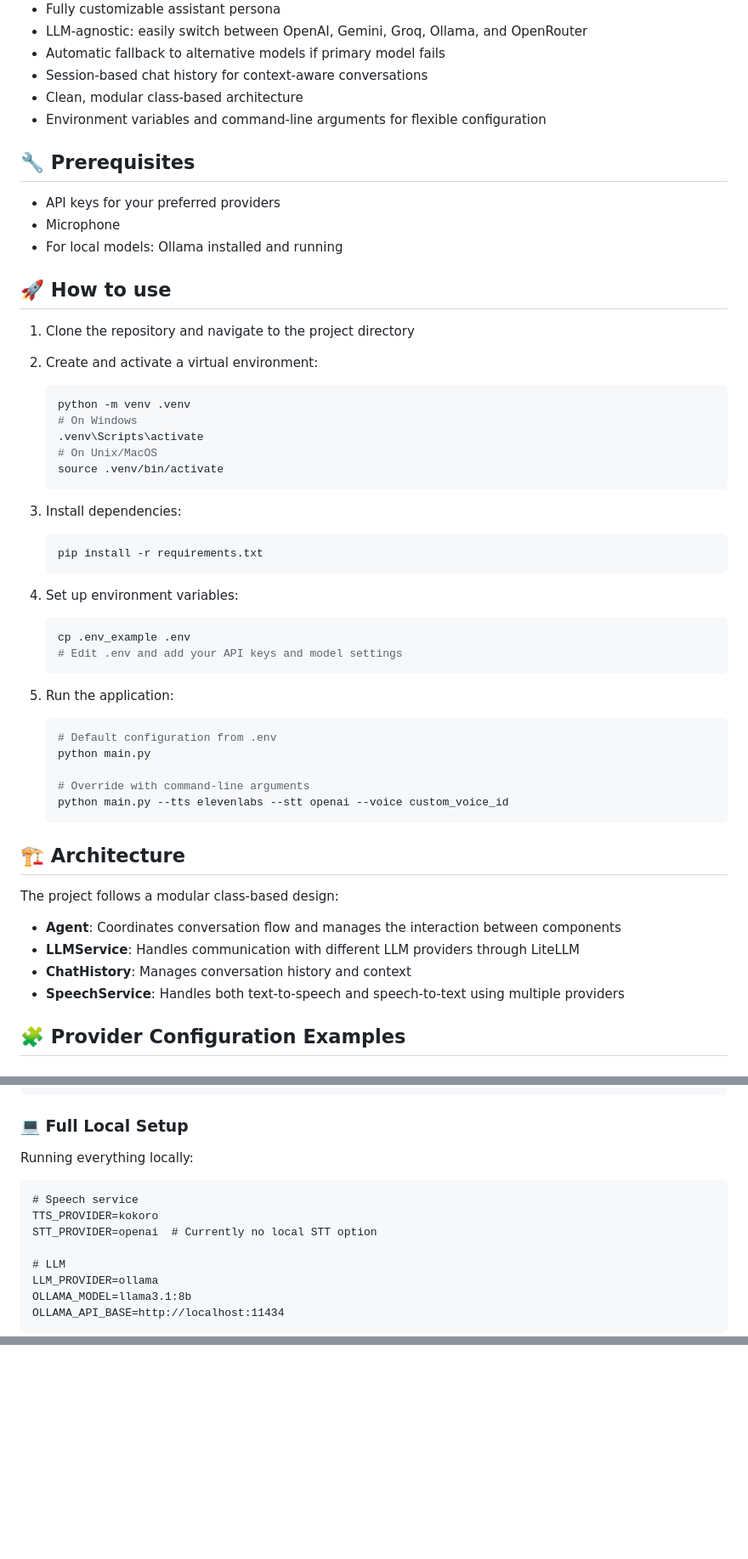
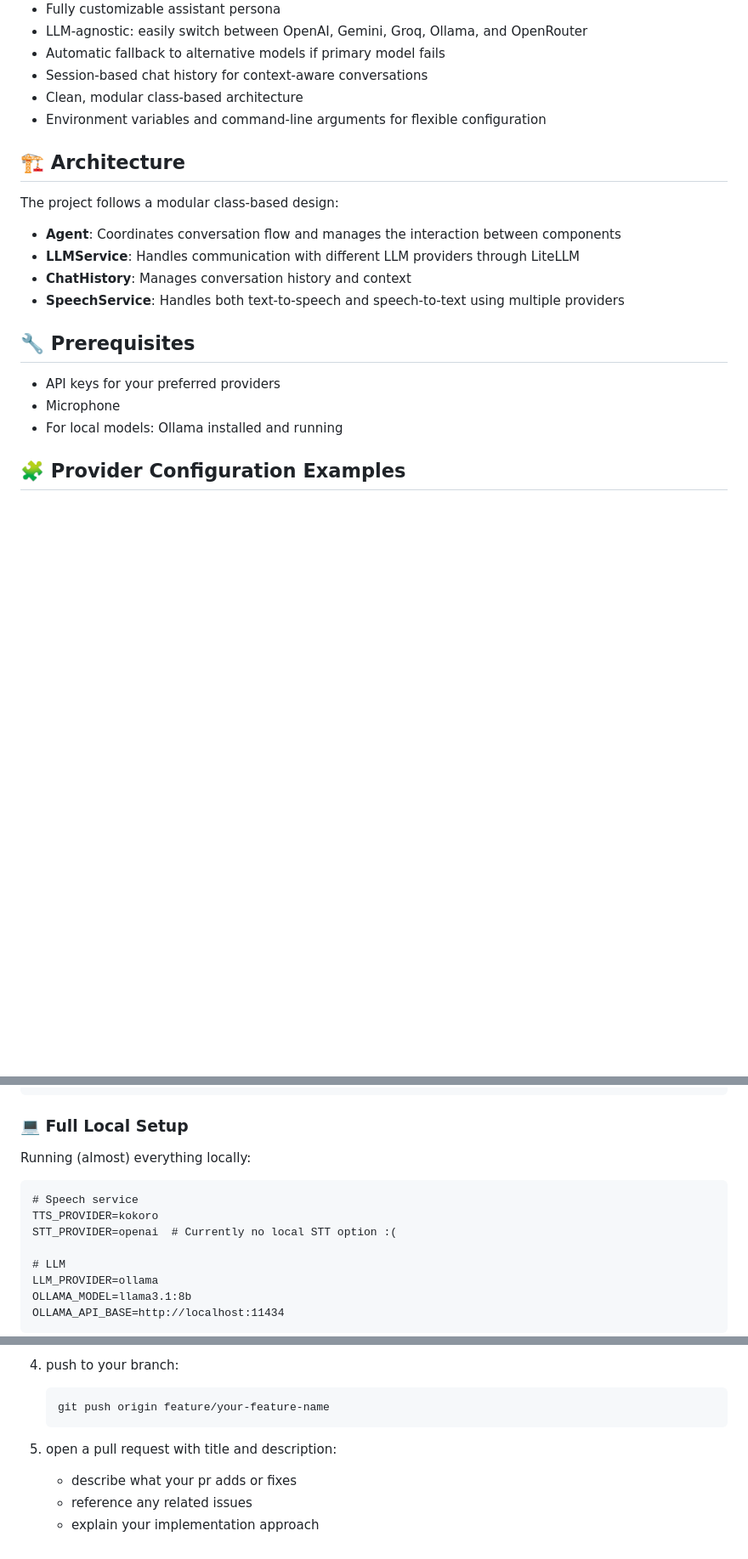
Before and after one commit to enricollen/fastRTC-voice-agent, a Markdown page: README.md, 3 parts joined by grey strips. Shown at 85% size. Drawn GitHub-style; blank space fills up the shorter version.

````diff
--- a/README.md
+++ b/README.md
@@ -16,44 +24,6 @@ A model-agnostic voice-enabled AI assistant that can engage in natural conversat
 - Clean, modular class-based architecture
 - Environment variables and command-line arguments for flexible configuration
 
-## 🔧 Prerequisites
-- API keys for your preferred providers
-- Microphone
-- For local models: Ollama installed and running
-
-## 🚀 How to use
-
-1. Clone the repository and navigate to the project directory
-
-2. Create and activate a virtual environment:
-   ```bash
-   python -m venv .venv
-   # On Windows
-   .venv\Scripts\activate
-   # On Unix/MacOS
-   source .venv/bin/activate
-   ```
-
-3. Install dependencies:
-   ```bash
-   pip install -r requirements.txt
-   ```
-
-4. Set up environment variables:
-   ```bash
-   cp .env_example .env
-   # Edit .env and add your API keys and model settings
-   ```
-
-5. Run the application:
-   ```bash
-   # Default configuration from .env
-   python main.py
-
-   # Override with command-line arguments
-   python main.py --tts elevenlabs --stt openai --voice custom_voice_id
-   ```
-
 ## 🏗️ Architecture
 
 The project follows a modular class-based design:
@@ -62,6 +32,11 @@ The project follows a modular class-based design:
 - **LLMService**: Handles communication with different LLM providers through LiteLLM
 - **ChatHistory**: Manages conversation history and context
 - **SpeechService**: Handles both text-to-speech and speech-to-text using multiple providers
+
+## 🔧 Prerequisites
+- API keys for your preferred providers
+- Microphone
+- For local models: Ollama installed and running
 
 ## 🧩 Provider Configuration Examples
 
@@ -79,12 +54,12 @@ OPENAI_LLM_MODEL=gpt-3.5-turbo
 ```
 
 ### 💻 Full Local Setup
-Running everything locally:
+Running (almost) everything locally:
 
 ```
 # Speech service
 TTS_PROVIDER=kokoro
-STT_PROVIDER=openai  # Currently no local STT option
+STT_PROVIDER=openai  # Currently no local STT option :(
 
 # LLM
 LLM_PROVIDER=ollama
@@ -266,0 +288,9 @@ The modular design makes it easy to extend the project:
+5. push to your branch:
+   ```bash
+   git push origin feature/your-feature-name
+   ```
+
+6. open a pull request with title and description:
+   - describe what your pr adds or fixes
+   - reference any related issues
+   - explain your implementation approach
````
Also changed, not shown: other parts of README.md (+82 -28 lines).
